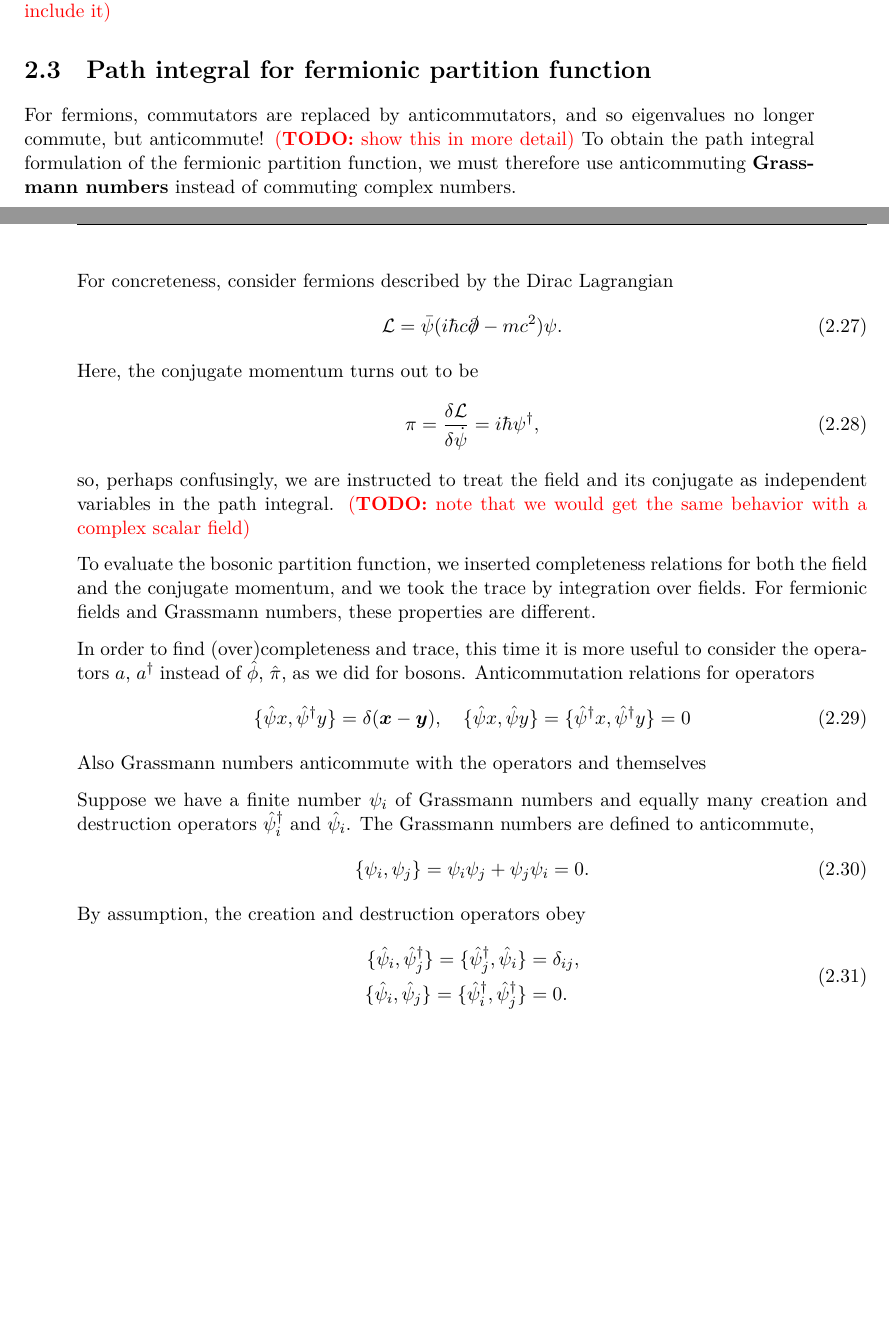
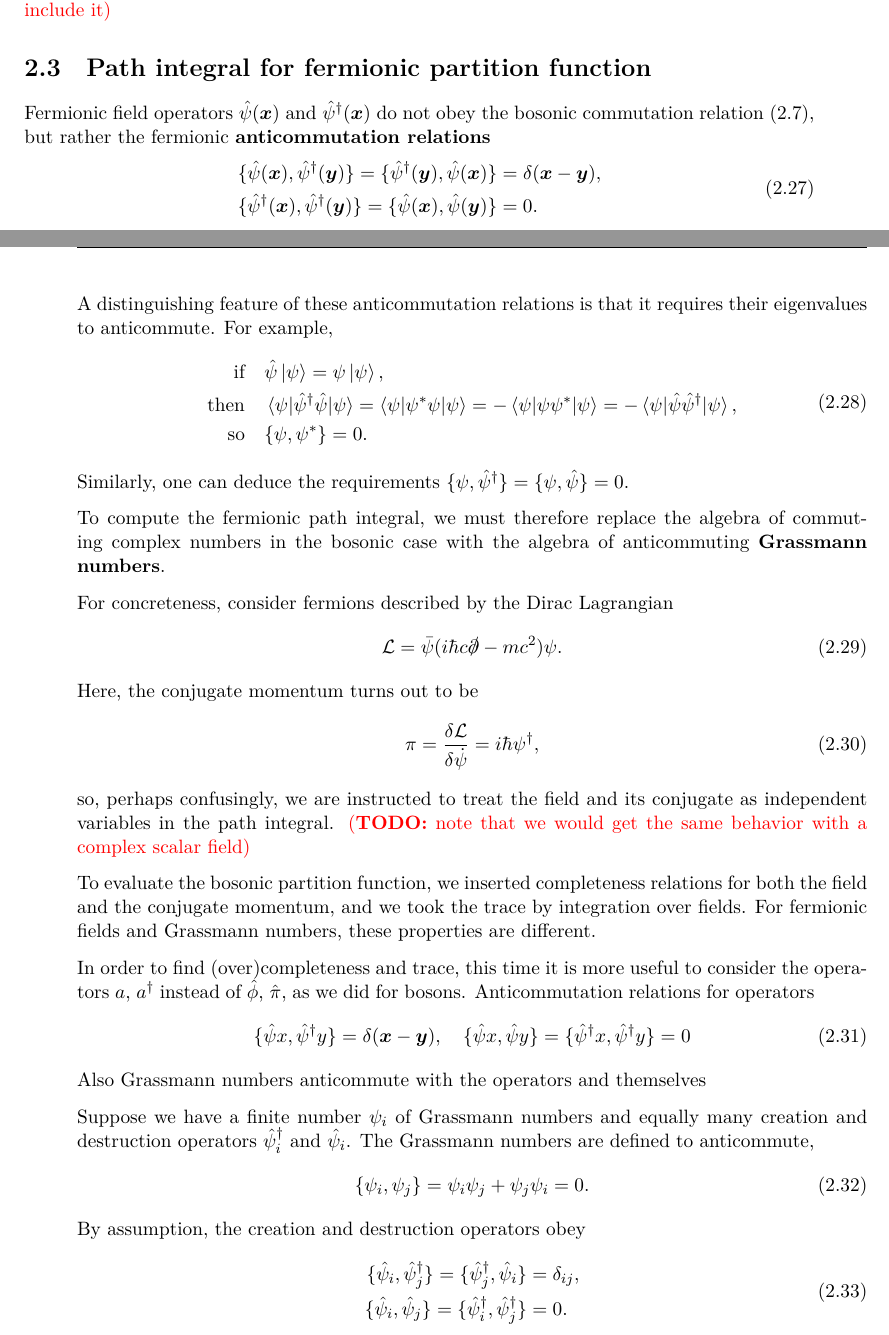
Before and after one commit to hersle/master-thesis, a LaTeX thesis (report/project.tex, which reads report/chapter2/chapter2.tex): two parts of pages 21 and 22 of 51, joined at a grey line, cut so that both start at the same text, the shorter picture padded with empty space. Compiled offline with XeLaTeX; TikZ figures are drawn from their code, not taken from saved files.

Commit message:
Show why fermionic eigenvalues must anticommute

```diff
--- a/report/chapter2/chapter2.tex
+++ b/report/chapter2/chapter2.tex
@@ -326,10 +326,33 @@ We will later see examples of theories both with and without conserved charges.
 
 \section{Path integral for fermionic partition function}
 
+%\newcommand\creat[1]{\hat\psi^\dagger(\vec{#1})}
+%\newcommand\destr[1]{\hat\psi        (\vec{#1})}
+\newcommand\creat{\hat\psi^\dagger}
+\newcommand\destr{\hat\psi        }
+
 %(TODO: see random_note_1.pdf)
 
-For fermions, commutators are replaced by anticommutators, and so eigenvalues no longer commute, but anticommute! \TODO{show this in more detail}
-To obtain the path integral formulation of the fermionic partition function, we must therefore use anticommuting \textbf{Grassmann numbers} instead of commuting complex numbers.
+Fermionic field operators $\destr(\vec{x})$ and $\creat(\vec{x})$ do not obey the bosonic commutation relation \eqref{eq:tft:boson_field_commutators}, but rather the fermionic \textbf{anticommutation relations}
+\begin{equation}
+\begin{split}
+	\acomm{\destr(\vec{x})}{\creat(\vec{y})} = \acomm{\creat(\vec{y})}{\destr(\vec{x})} &= \delta(\vec{x}-\vec{y}) , \\
+	\acomm{\creat(\vec{x})}{\creat(\vec{y})} = \acomm{\destr(\vec{x})}{\destr(\vec{y})} &= 0 .
+\end{split}
+\end{equation}
+
+A distinguishing feature of these anticommutation relations is that it requires their eigenvalues to anticommute.
+For example,
+\begin{equation}
+\begin{split}
+	\text{if}   \quad & \destr \ket{\psi} = \psi \ket{\psi} , \\
+	\text{then} \quad & \braket{\psi | \creat \destr | \psi} = \braket{\psi | \conj\psi \psi | \psi} = -\braket{\psi | \psi \conj\psi | \psi} = -\braket{\psi | \destr \creat | \psi} , \\
+	\text{so}  \quad & \acomm{\psi}{\conj\psi} = 0 . \\
+\end{split}
+\end{equation}
+Similarly, one can deduce the requirements $\acomm{\psi}{\creat} = \acomm{\psi}{\destr} = 0$.
+
+To compute the fermionic path integral, we must therefore replace the algebra of commuting complex numbers in the bosonic case with the algebra of anticommuting \textbf{Grassmann numbers}.
 
 For concreteness, consider fermions described by the Dirac Lagrangian
 \begin{equation}
@@ -345,11 +368,6 @@ so, perhaps confusingly, we are instructed to treat the field and its conjugate
 
 To evaluate the bosonic partition function, we inserted completeness relations for both the field and the conjugate momentum, and we took the trace by integration over fields.
 For fermionic fields and Grassmann numbers, these properties are different.
-
-%\newcommand\creat[1]{\hat\psi^\dagger(\vec{#1})}
-%\newcommand\destr[1]{\hat\psi        (\vec{#1})}
-\newcommand\creat{\hat\psi^\dagger}
-\newcommand\destr{\hat\psi        }
 
 In order to find (over)completeness and trace, this time it is more useful to consider the operators $a$, $a^\dagger$ instead of $\hat{\phi}$, $\hat{\pi}$, as we did for bosons.
 Anticommutation relations for operators
```
